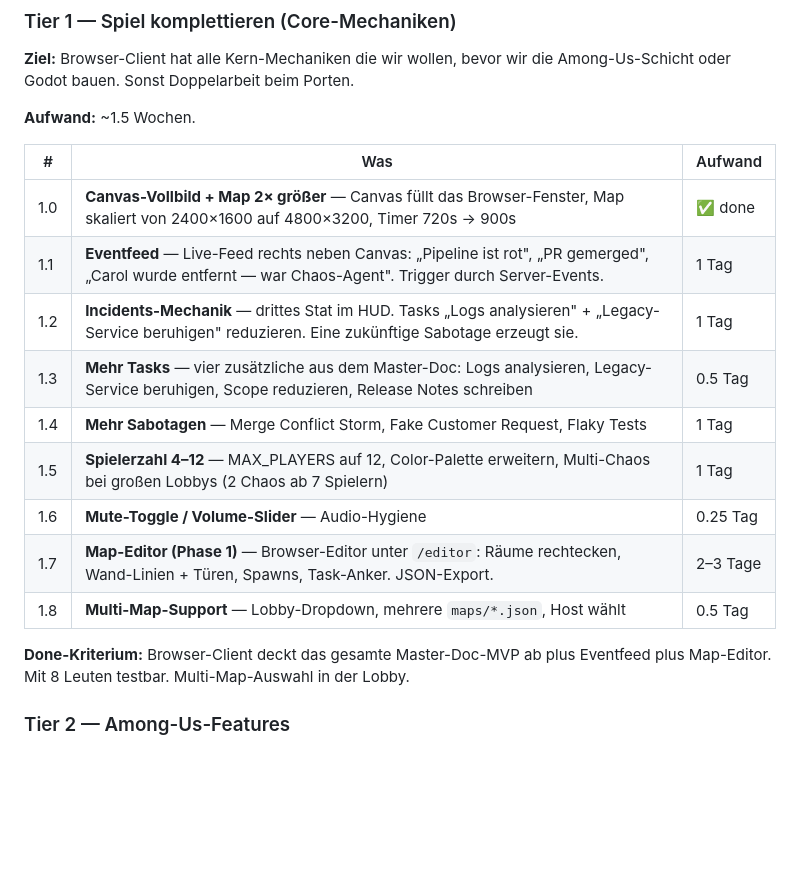
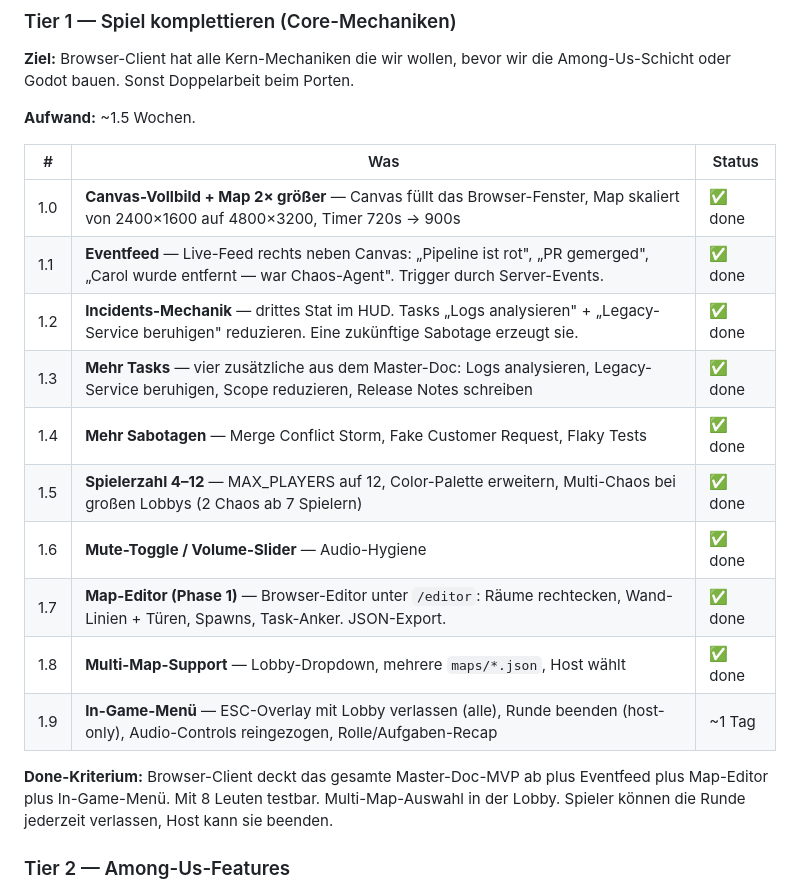
Before and after one commit to rausch-tech/merge-commit-mayhem, a Markdown page: docs/ROADMAP.md, the part around the change. Drawn GitHub-style; blank space fills up the shorter version.

Commit message:
docs(roadmap): Tier 1 als done markiert + 1.9 In-Game-Menü ergänzt
Tier 1.0–1.8 sind über die letzten Slices alle geshippt — Status-Spalte
wird nachgezogen. Neu hinzu: 1.9 In-Game-Menü (ESC-Overlay mit Lobby
verlassen, Runde beenden host-only, Audio-Controls und Rolle/Aufgaben-
Recap). Schließt eine echte UX-Lücke vor Tier 2.

Co-Authored-By: Claude Opus 4.7 (1M context) <noreply@anthropic.com>

```diff
--- a/docs/ROADMAP.md
+++ b/docs/ROADMAP.md
@@ -71,19 +71,20 @@ Sechs Tier, in der Reihenfolge wie sie gebaut werden sollten. Jedes Tier hat ein
 
 **Aufwand:** ~1.5 Wochen.
 
-| #   | Was                                                                                                                                                      | Aufwand  |
+| #   | Was                                                                                                                                                      | Status   |
 | --- | -------------------------------------------------------------------------------------------------------------------------------------------------------- | -------- |
 | 1.0 | **Canvas-Vollbild + Map 2× größer** — Canvas füllt das Browser-Fenster, Map skaliert von 2400×1600 auf 4800×3200, Timer 720s → 900s                      | ✅ done  |
-| 1.1 | **Eventfeed** — Live-Feed rechts neben Canvas: „Pipeline ist rot", „PR gemerged", „Carol wurde entfernt — war Chaos-Agent". Trigger durch Server-Events. | 1 Tag    |
-| 1.2 | **Incidents-Mechanik** — drittes Stat im HUD. Tasks „Logs analysieren" + „Legacy-Service beruhigen" reduzieren. Eine zukünftige Sabotage erzeugt sie.    | 1 Tag    |
-| 1.3 | **Mehr Tasks** — vier zusätzliche aus dem Master-Doc: Logs analysieren, Legacy-Service beruhigen, Scope reduzieren, Release Notes schreiben              | 0.5 Tag  |
-| 1.4 | **Mehr Sabotagen** — Merge Conflict Storm, Fake Customer Request, Flaky Tests                                                                            | 1 Tag    |
-| 1.5 | **Spielerzahl 4–12** — MAX_PLAYERS auf 12, Color-Palette erweitern, Multi-Chaos bei großen Lobbys (2 Chaos ab 7 Spielern)                                | 1 Tag    |
-| 1.6 | **Mute-Toggle / Volume-Slider** — Audio-Hygiene                                                                                                          | 0.25 Tag |
-| 1.7 | **Map-Editor (Phase 1)** — Browser-Editor unter `/editor`: Räume rechtecken, Wand-Linien + Türen, Spawns, Task-Anker. JSON-Export.                       | 2–3 Tage |
-| 1.8 | **Multi-Map-Support** — Lobby-Dropdown, mehrere `maps/*.json`, Host wählt                                                                                | 0.5 Tag  |
+| 1.1 | **Eventfeed** — Live-Feed rechts neben Canvas: „Pipeline ist rot", „PR gemerged", „Carol wurde entfernt — war Chaos-Agent". Trigger durch Server-Events. | ✅ done  |
+| 1.2 | **Incidents-Mechanik** — drittes Stat im HUD. Tasks „Logs analysieren" + „Legacy-Service beruhigen" reduzieren. Eine zukünftige Sabotage erzeugt sie.    | ✅ done  |
+| 1.3 | **Mehr Tasks** — vier zusätzliche aus dem Master-Doc: Logs analysieren, Legacy-Service beruhigen, Scope reduzieren, Release Notes schreiben              | ✅ done  |
+| 1.4 | **Mehr Sabotagen** — Merge Conflict Storm, Fake Customer Request, Flaky Tests                                                                            | ✅ done  |
+| 1.5 | **Spielerzahl 4–12** — MAX_PLAYERS auf 12, Color-Palette erweitern, Multi-Chaos bei großen Lobbys (2 Chaos ab 7 Spielern)                                | ✅ done  |
+| 1.6 | **Mute-Toggle / Volume-Slider** — Audio-Hygiene                                                                                                          | ✅ done  |
+| 1.7 | **Map-Editor (Phase 1)** — Browser-Editor unter `/editor`: Räume rechtecken, Wand-Linien + Türen, Spawns, Task-Anker. JSON-Export.                       | ✅ done  |
+| 1.8 | **Multi-Map-Support** — Lobby-Dropdown, mehrere `maps/*.json`, Host wählt                                                                                | ✅ done  |
+| 1.9 | **In-Game-Menü** — ESC-Overlay mit Lobby verlassen (alle), Runde beenden (host-only), Audio-Controls reingezogen, Rolle/Aufgaben-Recap                   | ~1 Tag   |
 
-**Done-Kriterium:** Browser-Client deckt das gesamte Master-Doc-MVP ab plus Eventfeed plus Map-Editor. Mit 8 Leuten testbar. Multi-Map-Auswahl in der Lobby.
+**Done-Kriterium:** Browser-Client deckt das gesamte Master-Doc-MVP ab plus Eventfeed plus Map-Editor plus In-Game-Menü. Mit 8 Leuten testbar. Multi-Map-Auswahl in der Lobby. Spieler können die Runde jederzeit verlassen, Host kann sie beenden.
 
 ### Tier 2 — Among-Us-Features
 
```
